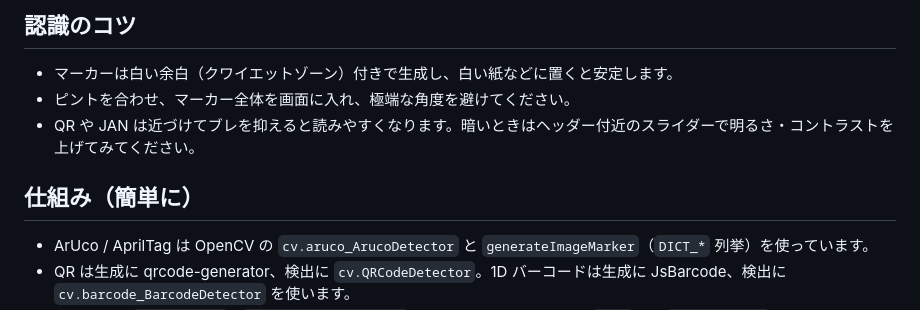
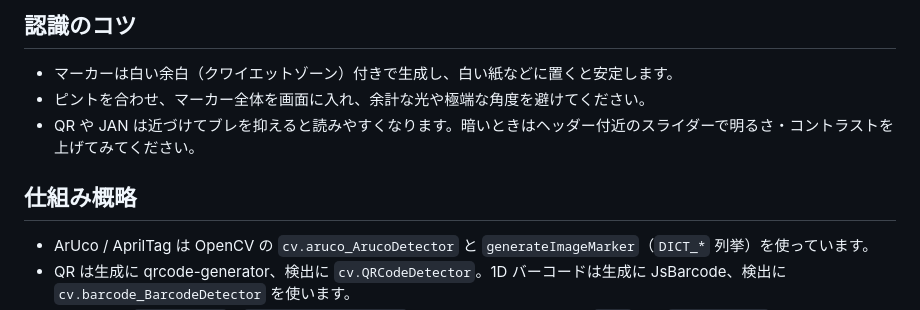
Before and after one commit to akichika/2DMarkerTool, a Markdown page: README.md, the part around the change. Drawn GitHub-style.

Commit message:
Revise recognition tips and section title
Updated tips for marker recognition and adjusted section title.

```diff
--- a/README.md
+++ b/README.md
@@ -59,10 +59,10 @@ npx serve .
 ## 認識のコツ
 
 - マーカーは白い余白（クワイエットゾーン）付きで生成し、白い紙などに置くと安定します。
-- ピントを合わせ、マーカー全体を画面に入れ、極端な角度を避けてください。
+- ピントを合わせ、マーカー全体を画面に入れ、余計な光や極端な角度を避けてください。
 - QR や JAN は近づけてブレを抑えると読みやすくなります。暗いときはヘッダー付近のスライダーで明るさ・コントラストを上げてみてください。
 
-## 仕組み（簡単に）
+## 仕組み概略
 
 - ArUco / AprilTag は OpenCV の `cv.aruco_ArucoDetector` と `generateImageMarker`（`DICT_*` 列挙）を使っています。
 - QR は生成に qrcode-generator、検出に `cv.QRCodeDetector`。1D バーコードは生成に JsBarcode、検出に `cv.barcode_BarcodeDetector` を使います。
```
